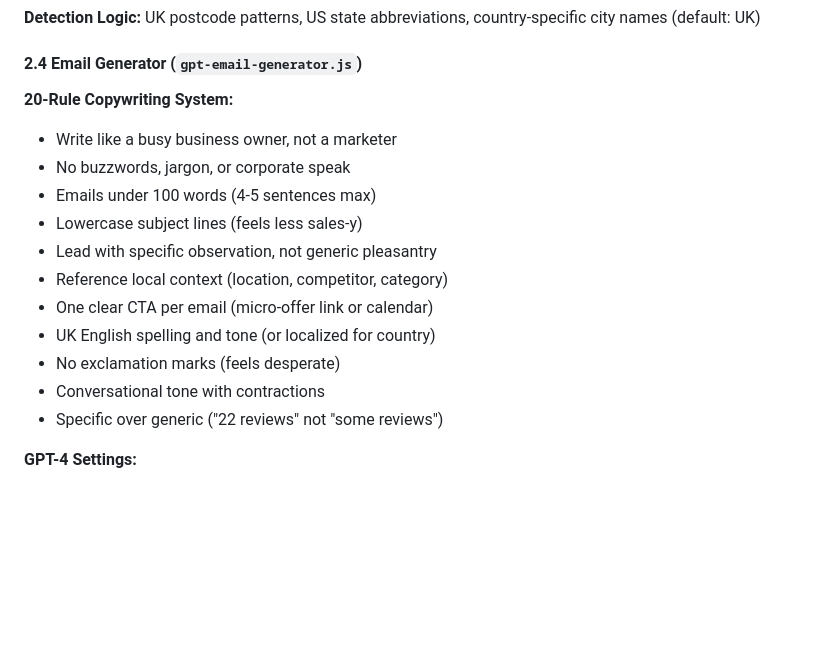
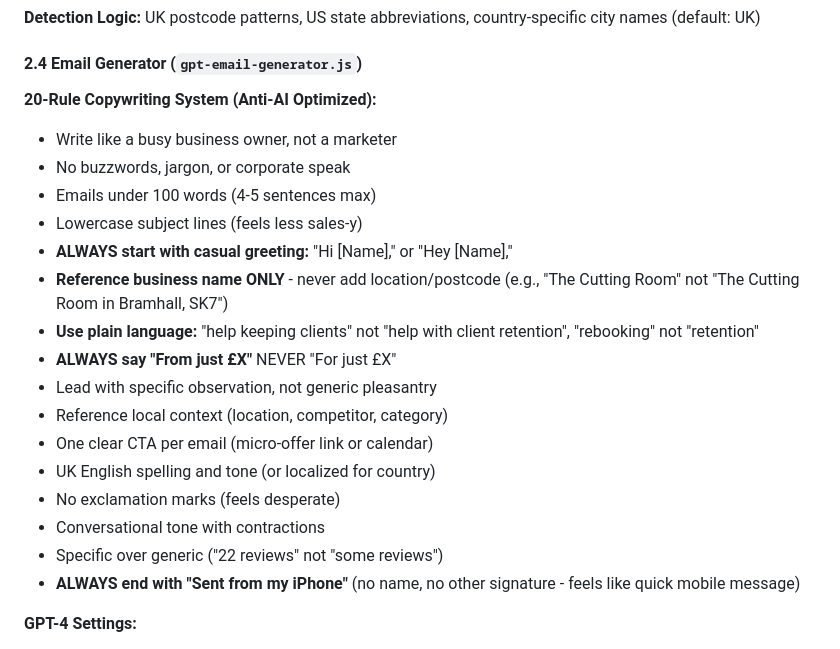
Before and after one commit to kobestarr/outreach-automation, a Markdown page: PRD.md, the part around one of its changes. GitHub-like rendering; blank space fills up the shorter version.

```diff
--- a/PRD.md
+++ b/PRD.md
@@ -81,11 +81,15 @@ Enable digital agencies and service providers to run highly personalized, multi-
 **Detection Logic:** UK postcode patterns, US state abbreviations, country-specific city names (default: UK)
 
 #### 2.4 Email Generator (`gpt-email-generator.js`)
-**20-Rule Copywriting System:**
+**20-Rule Copywriting System (Anti-AI Optimized):**
 - Write like a busy business owner, not a marketer
 - No buzzwords, jargon, or corporate speak
 - Emails under 100 words (4-5 sentences max)
 - Lowercase subject lines (feels less sales-y)
+- **ALWAYS start with casual greeting:** "Hi [Name]," or "Hey [Name],"
+- **Reference business name ONLY** - never add location/postcode (e.g., "The Cutting Room" not "The Cutting Room in Bramhall, SK7")
+- **Use plain language:** "help keeping clients" not "help with client retention", "rebooking" not "retention"
+- **ALWAYS say "From just £X"** NEVER "For just £X"
 - Lead with specific observation, not generic pleasantry
 - Reference local context (location, competitor, category)
 - One clear CTA per email (micro-offer link or calendar)
@@ -93,6 +97,7 @@ Enable digital agencies and service providers to run highly personalized, multi-
 - No exclamation marks (feels desperate)
 - Conversational tone with contractions
 - Specific over generic ("22 reviews" not "some reviews")
+- **ALWAYS end with "Sent from my iPhone"** (no name, no other signature - feels like quick mobile message)
 
 **GPT-4 Settings:**
 - Model: `gpt-4`
```
Also changed, not shown: other parts of PRD.md (+23 -10 lines), CHANGELOG.md (+44 -0 lines).
